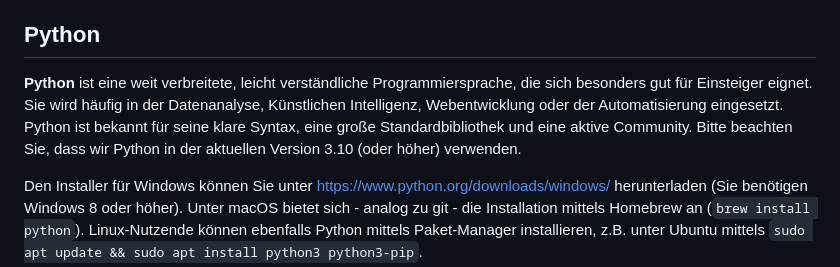
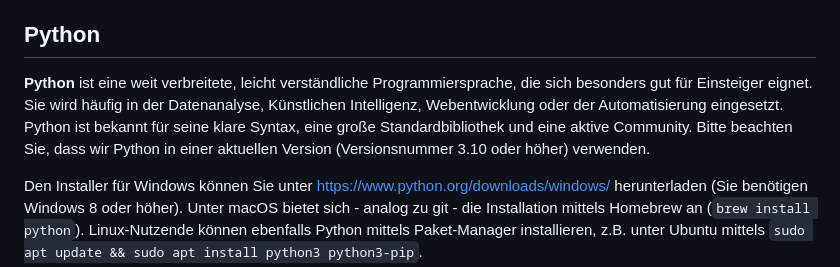
Before and after one commit to saschaszott/suma-tech, a Markdown page: 2025/README.md, the part around the change. Drawn GitHub-style.

```diff
--- a/2025/README.md
+++ b/2025/README.md
@@ -22,7 +22,7 @@ Die Installationsdatei von VS Code kann kostenfrei unter https://code.visualstud
 
 ## Python
 
-**Python** ist eine weit verbreitete, leicht verständliche Programmiersprache, die sich besonders gut für Einsteiger eignet. Sie wird häufig in der Datenanalyse, Künstlichen Intelligenz, Webentwicklung oder der Automatisierung eingesetzt. Python ist bekannt für seine klare Syntax, eine große Standardbibliothek und eine aktive Community. Bitte beachten Sie, dass wir Python in der aktuellen Version 3.10 (oder höher) verwenden.
+**Python** ist eine weit verbreitete, leicht verständliche Programmiersprache, die sich besonders gut für Einsteiger eignet. Sie wird häufig in der Datenanalyse, Künstlichen Intelligenz, Webentwicklung oder der Automatisierung eingesetzt. Python ist bekannt für seine klare Syntax, eine große Standardbibliothek und eine aktive Community. Bitte beachten Sie, dass wir Python in einer aktuellen Version (Versionsnummer 3.10 oder höher) verwenden.
 
 Den Installer für Windows können Sie unter https://www.python.org/downloads/windows/ herunterladen (Sie benötigen Windows 8 oder höher). Unter macOS bietet sich - analog zu git - die Installation mittels Homebrew an (`brew install python`). Linux-Nutzende können ebenfalls Python mittels Paket-Manager installieren, z.B. unter Ubuntu mittels `sudo apt update && sudo apt install python3 python3-pip`.
 
```
